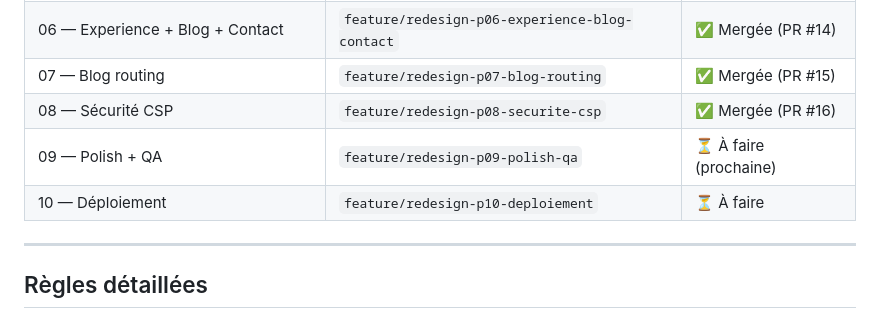
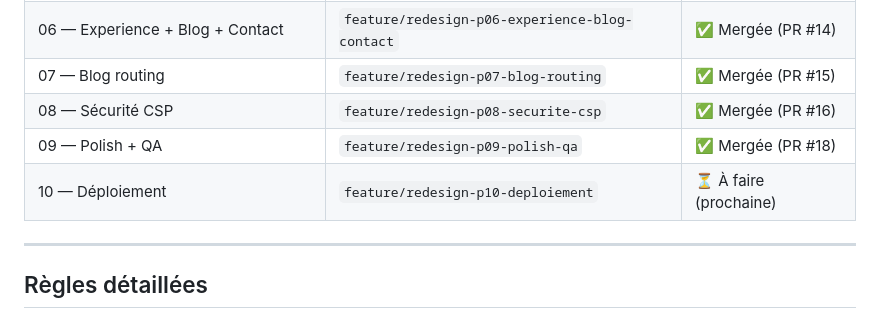
Before and after one commit to nabil-sidhoum/nabil-sidhoum.github.io, a Markdown page: CLAUDE.md, the part around the change. GitHub-like rendering.

Commit message:
docs: marquer la phase 09 comme mergee (PR #18) et la phase 10 comme prochaine

```diff
--- a/CLAUDE.md
+++ b/CLAUDE.md
@@ -179,8 +179,8 @@ Les agents sont dans `.claude/agents/` (gitignored — proviennent d'un repo pri
 | 06 — Experience + Blog + Contact | `feature/redesign-p06-experience-blog-contact` | ✅ Mergée (PR #14) |
 | 07 — Blog routing | `feature/redesign-p07-blog-routing` | ✅ Mergée (PR #15) |
 | 08 — Sécurité CSP | `feature/redesign-p08-securite-csp` | ✅ Mergée (PR #16) |
-| 09 — Polish + QA | `feature/redesign-p09-polish-qa` | ⏳ À faire (prochaine) |
-| 10 — Déploiement | `feature/redesign-p10-deploiement` | ⏳ À faire |
+| 09 — Polish + QA | `feature/redesign-p09-polish-qa` | ✅ Mergée (PR #18) |
+| 10 — Déploiement | `feature/redesign-p10-deploiement` | ⏳ À faire (prochaine) |
 
 ---
 
```
